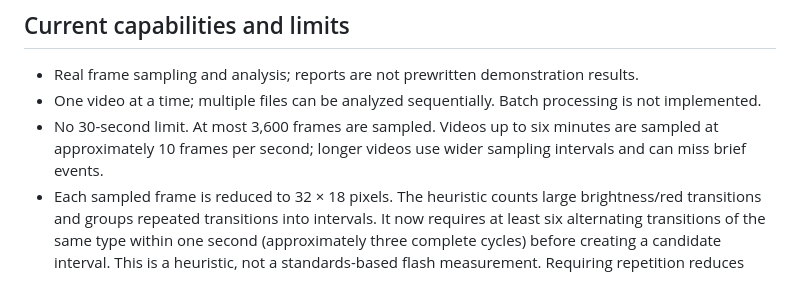
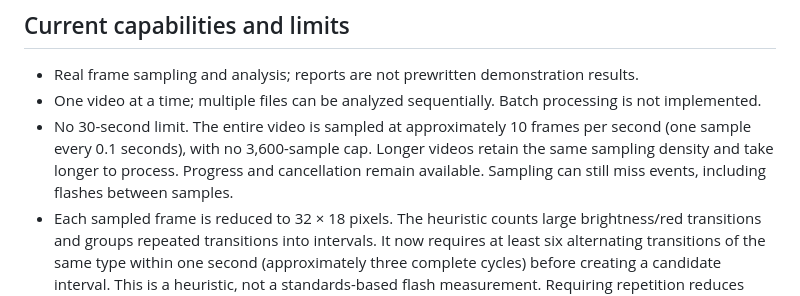
Before and after one commit to Cierijr/FlashGuard, a Markdown page: README.md, the part around the change. GitHub-like rendering.

Commit message:
Maintain dense sampling across long videos and test late flash detection

```diff
--- a/README.md
+++ b/README.md
@@ -20,7 +20,7 @@ If your browser prevents local-file video access, install Python 3 and run `pyth
 
 - Real frame sampling and analysis; reports are not prewritten demonstration results.
 - One video at a time; multiple files can be analyzed sequentially. Batch processing is not implemented.
-- No 30-second limit. At most 3,600 frames are sampled. Videos up to six minutes are sampled at approximately 10 frames per second; longer videos use wider sampling intervals and can miss brief events.
+- No 30-second limit. The entire video is sampled at approximately 10 frames per second (one sample every 0.1 seconds), with no 3,600-sample cap. Longer videos retain the same sampling density and take longer to process. Progress and cancellation remain available. Sampling can still miss events, including flashes between samples.
 - Each sampled frame is reduced to 32 × 18 pixels. The heuristic counts large brightness/red transitions and groups repeated transitions into intervals. It now requires at least six alternating transitions of the same type within one second (approximately three complete cycles) before creating a candidate interval. This is a heuristic, not a standards-based flash measurement. Requiring repetition reduces isolated-motion false alarms but can also miss real events.
 - This is not a validated WCAG compliance test or a medical safety assessment. False alarms and missed events are possible. No detections does not mean safe to watch.
 - Pre-scene cues describe estimated brightness and color from one frame. They do not identify people, objects, or actions.
```
